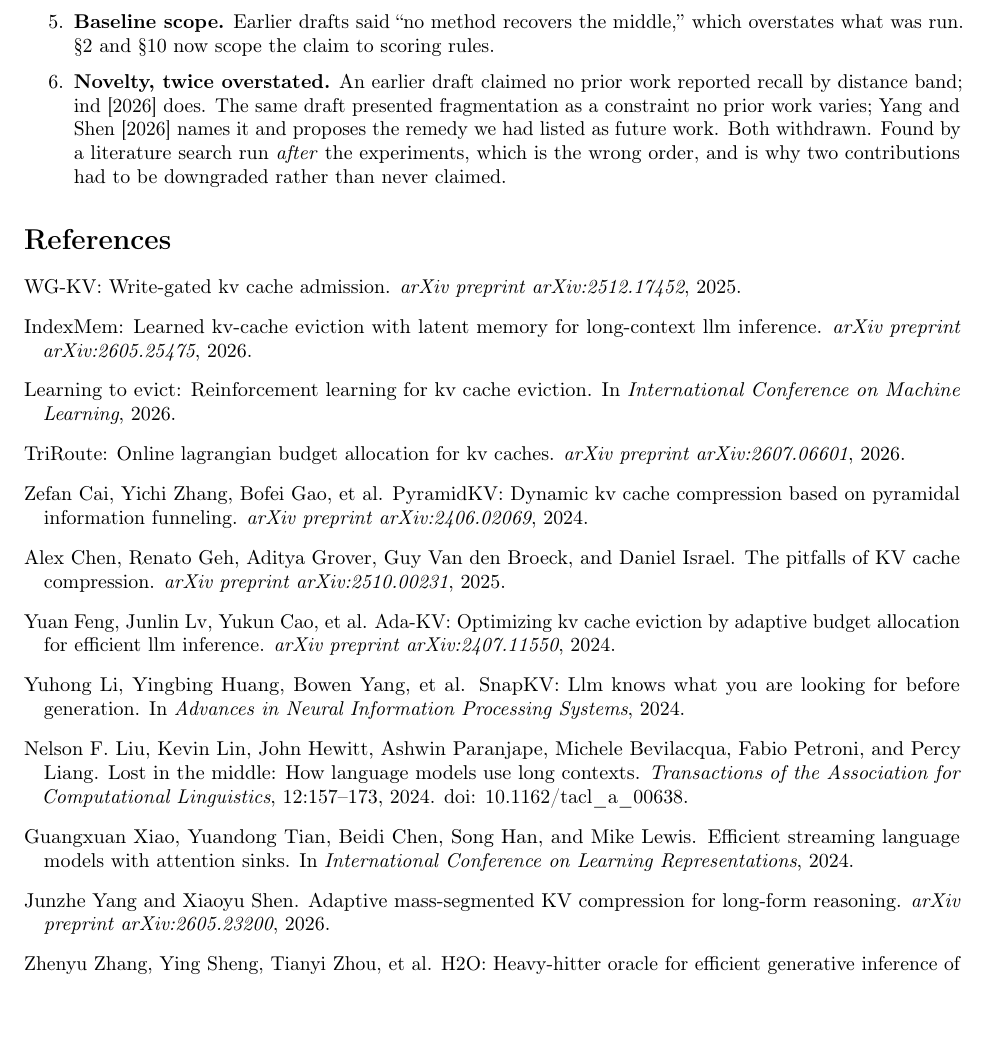
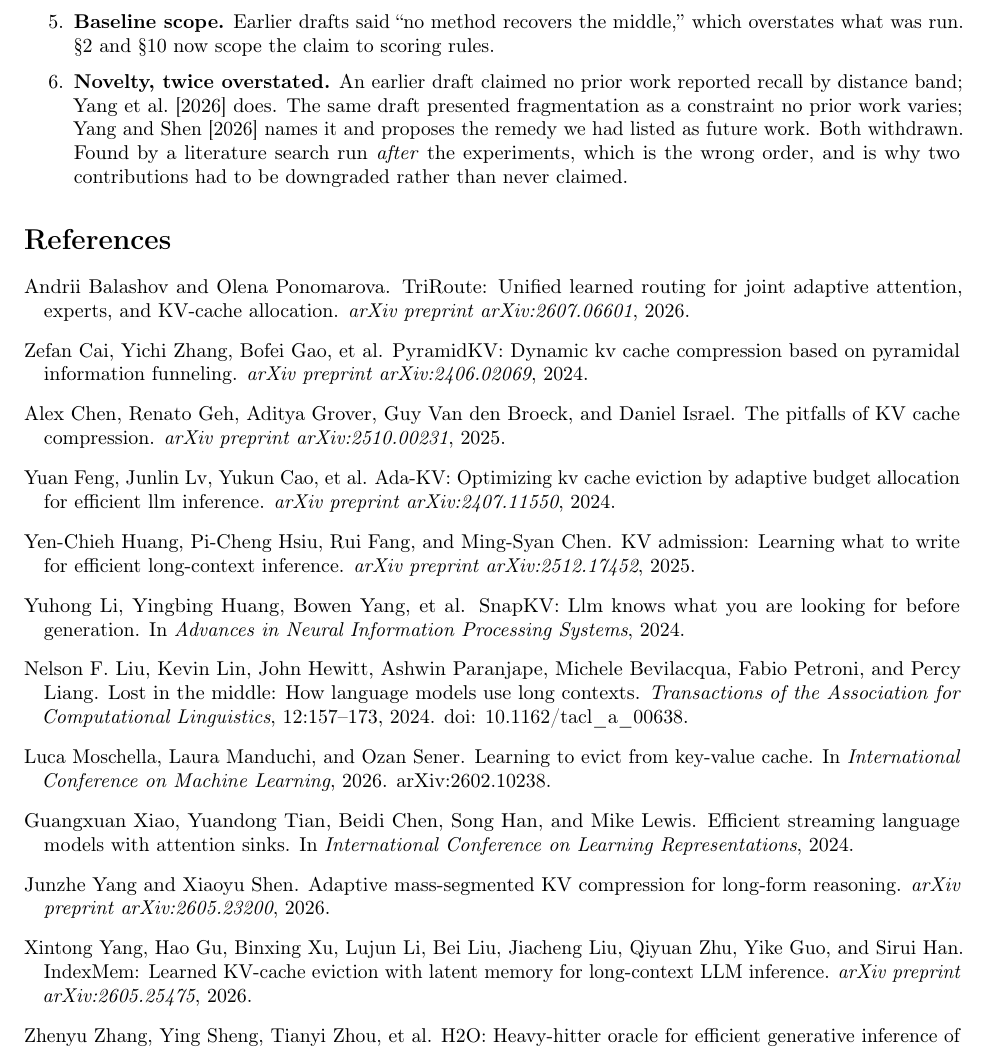
Before and after one commit to SrujanPendurthi/kvAdmission, a LaTeX paper (paper/paper-measurement.tex, which reads paper/refs.bib): part of page 7 of 7, cut so that both start at the same text, the shorter picture padded with empty space. Compiled offline with pdfLaTeX.

Commit message:
refs: recover real author lists, and fix a title I had invented
Fetched all four incomplete arXiv entries. Three were merely missing authors;
one was wrong.

arXiv 2512.17452 had been carried as "WG-KV: Write-Gated KV Cache Admission".
That is not its title. The paper is "KV Admission: Learning What to Write for
Efficient Long-Context Inference" (Huang, Hsiu, Fang, Chen). The original
design doc recorded it correctly as "WG-KV / KV Admission" - WG-KV was a
working nickname there - and somewhere between that doc and the bibliography I
dropped the real title and promoted the nickname into one. Bib key is now
kvadmission2025 and the prose in both papers and both markdown drafts is
corrected.

Recovered in full:
  IndexMem          Yang, Gu, Xu, Li, Liu, Liu, Zhu, Guo, Han (2026)
  KV Admission      Huang, Hsiu, Fang, Chen (2025)
  Learning to Evict Moschella, Manduchi, Sener - ICML 2026, arXiv 2602.10238
  TriRoute          Balashov, Ponomarova (2026), and the real title is
                    "Unified Learned Routing for Joint Adaptive Attention,
                    Experts, and KV-Cache Allocation" rather than the
                    Lagrangian-allocation paraphrase I had used

All 12 entries now carry authors; both papers resolve all 12 cite keys with no
dangling refs. The phase findings logs keep "WG-KV" as written - they are a
historical record of what was believed at the time.

Co-Authored-By: Claude Opus 5 <noreply@anthropic.com>
Claude-Session: https://claude.ai/code/session_01BEQ4vdtErKLfyixK4MaHnG

```diff
--- a/paper/refs.bib
+++ b/paper/refs.bib
@@ -50,7 +50,10 @@
   journal = {arXiv preprint arXiv:2605.23200}, year = {2026}
 }
 @article{indexmem2026,
-  title  = {{IndexMem}: Learned KV-Cache Eviction with Latent Memory for
-            Long-Context LLM Inference},
+  title   = {{IndexMem}: Learned {KV}-Cache Eviction with Latent Memory for
+             Long-Context {LLM} Inference},
+  author  = {Yang, Xintong and Gu, Hao and Xu, Binxing and Li, Lujun and
+             Liu, Bei and Liu, Jiacheng and Zhu, Qiyuan and Guo, Yike and
+             Han, Sirui},
   journal = {arXiv preprint arXiv:2605.25475}, year = {2026}
 }
@@ -58,0 +61 @@
+  title   = {{KV} Admission: Learning What to Write for Efficient
@@ -59,10 +65,15 @@
   journal = {arXiv preprint arXiv:2512.17452}, year = {2025}
 }
 @inproceedings{learningtoevict2026,
-  title     = {Learning to Evict: Reinforcement Learning for KV Cache Eviction},
-  booktitle = {International Conference on Machine Learning}, year = {2026}
+  title     = {Learning to Evict from Key-Value Cache},
+  author    = {Moschella, Luca and Manduchi, Laura and Sener, Ozan},
+  booktitle = {International Conference on Machine Learning},
+  year      = {2026},
+  note      = {arXiv:2602.10238}
 }
 @article{triroute2026,
-  title  = {{TriRoute}: Online Lagrangian Budget Allocation for KV Caches},
+  title   = {{TriRoute}: Unified Learned Routing for Joint Adaptive Attention,
+             Experts, and {KV}-Cache Allocation},
+  author  = {Balashov, Andrii and Ponomarova, Olena},
   journal = {arXiv preprint arXiv:2607.06601}, year = {2026}
 }
```
Also changed, not shown: docs/submission-spec.md (+1 -1 lines), docs/submission.md (+2 -2 lines), paper/paper-measurement.tex (+1 -1 lines), paper/paper.tex (+1 -1 lines), paper/README.md, paper/refs.bib (6 more changed lines).
